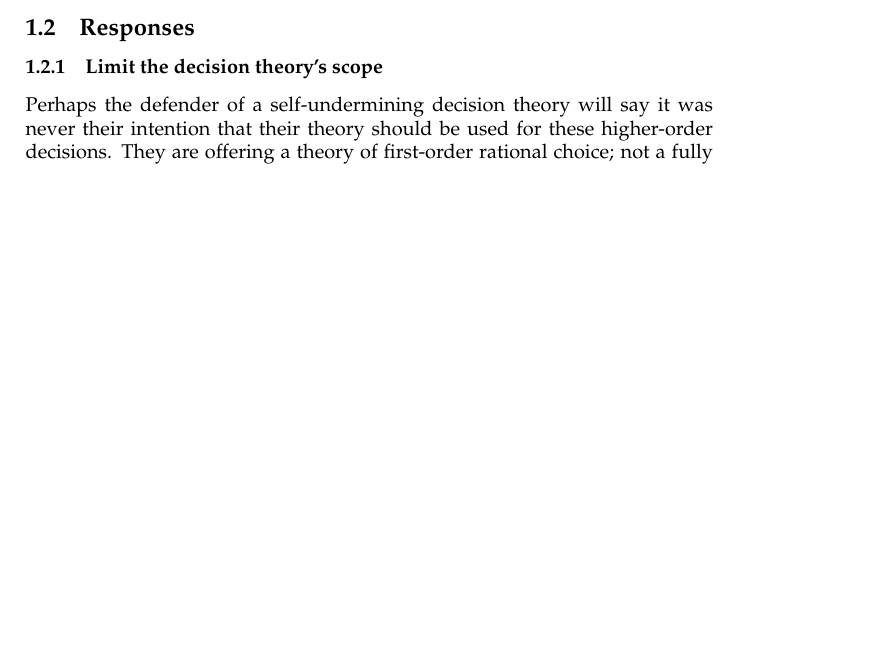
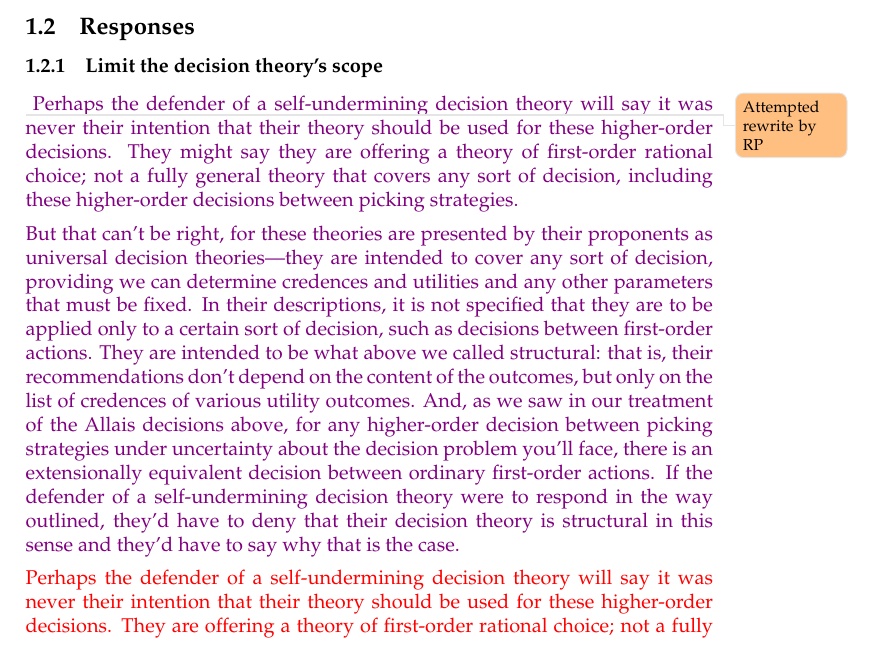
Before and after one commit to jpkonek/choosing-paper, a LaTeX document (choosing-how-to-choose.tex): part of page 7 of 39 before the commit and part of page 7 of 40 after it, cut so that both start at the same text, the shorter picture padded with empty space. Compiled offline with pdfLaTeX.

Commit message:
Update choosing-how-to-choose.tex

```diff
--- a/choosing-how-to-choose.tex
+++ b/choosing-how-to-choose.tex
@@ -1044,10 +1044,23 @@ We're also used to that in cases of act-state dependence. Causal decision theori
 
 \subsubsection{Limit the decision theory's scope}
 
+\begin{colored}
+	{violet}
+	\todo{Attempted rewrite by RP}
+	Perhaps the defender of a self-undermining decision theory will say it was never their intention that their theory should be used for these higher-order decisions. They might say they are offering a theory of first-order rational choice; not a fully general theory that covers any sort of decision, including these higher-order decisions between picking strategies.
+
+But that can't be right, for these theories are presented by their proponents as universal decision theories---they are intended to cover any sort of decision, providing we can determine credences and utilities and any other parameters that must be fixed. In their descriptions, it is not specified that they are to be applied only to a certain sort of decision, such as decisions between first-order actions. They are intended to be what above we called structural: that is, their recommendations don't depend on the content of the outcomes, but only on the list of credences of various utility outcomes. And, as we saw in our treatment of the Allais decisions above, for any higher-order decision between picking strategies under uncertainty about the decision problem you'll face, there is an extensionally equivalent decision between ordinary first-order actions. If the defender of a self-undermining decision theory were to respond in the way outlined, they'd have to deny that their decision theory is structural in this sense and they'd have to say why that is the case.
+
+
+\end{colored}
+
+\begin{colored}
+{red}
 Perhaps the defender of a self-undermining decision theory will say it was never their intention that their theory should be used for these higher-order decisions. They are offering a theory of first-order rational choice; not a fully general theory that covers any sort of decision, including these higher-order decisions between picking strategies.
 But that can't be right, for these theories are presented by their proponents as universal decision theories. In their descriptions, it is not specified that they are to be applied only in specific cases.
 And, most importantly, the arguments in favour of the axioms that characterize them---which, in many cases, constitute the arguments for the theory itself---never make reference to the sort of decision you'll face: if they are plausible at all, they are plausible as applied to all decisions. \todoold{Could we make a mixed decision, to show why the risk profile couldn't change?}
 These arguments are truly formal in the sense that the content of the decisions in question is not relevant to our evaluation of their plausibility. If the theory is not supposed to apply to higher-order decisions as well as first-order decisions, the defender of the theory must explain why the axioms are true when they govern preferences between first-order acts, but not when they govern preferences between higher-order acts like picking strategies.
+\end{colored}
 
 %\todooldinfo{Todo: select part of the buchak quote, from below. Or perhaps just don't bother.//!}
 %{\color{cyan}
```
